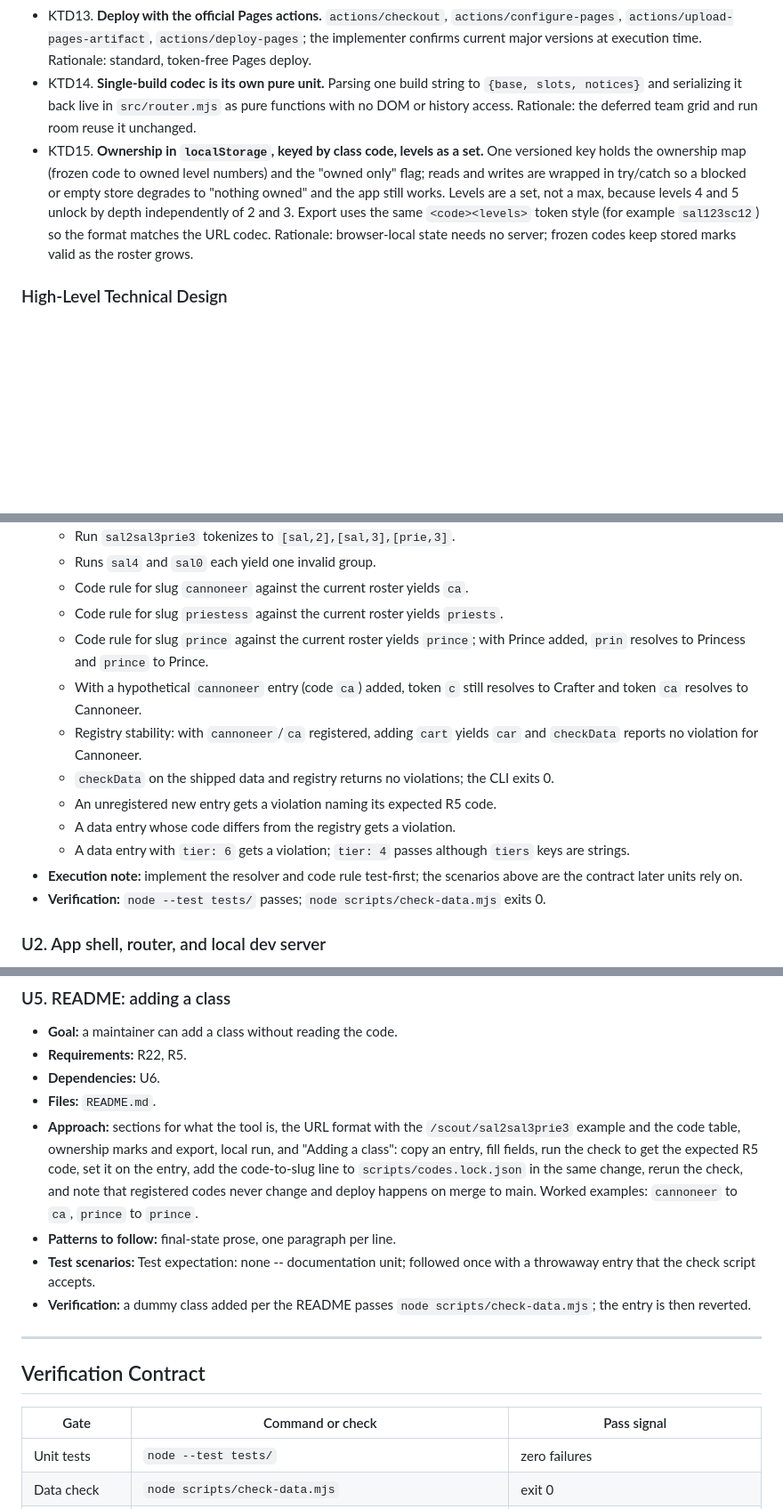
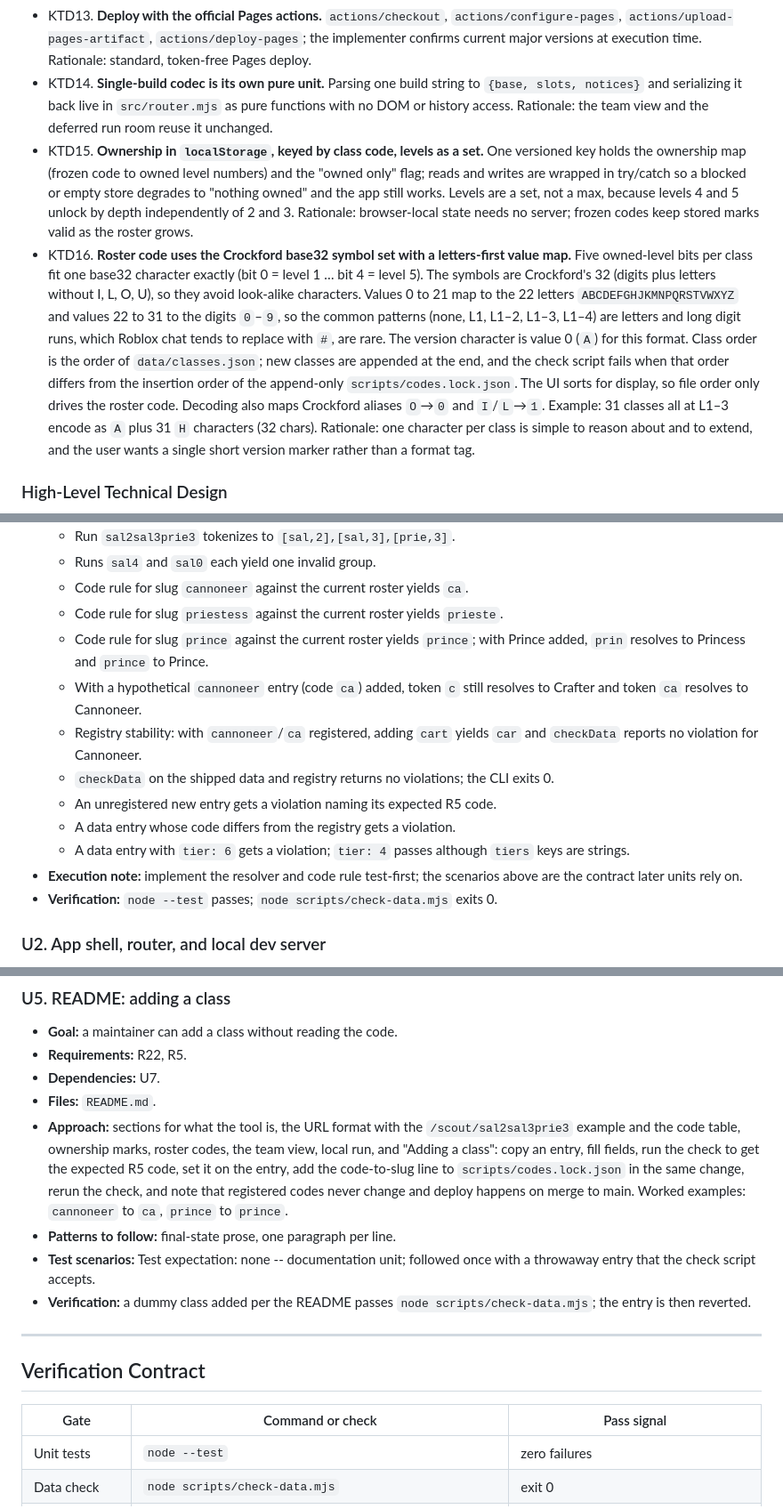
Before and after one commit to thefotios/dtec-tools, a Markdown page: docs/plans/2026-10-29-0927-feat-class-combo-viewer-plan.md, 3 parts joined by grey strips. Shown at 89% size. Rendered like a GitHub page; blank space fills up the shorter version.

```diff
--- a/docs/plans/2026-10-29-0927-feat-class-combo-viewer-plan.md
+++ b/docs/plans/2026-10-29-0927-feat-class-combo-viewer-plan.md
@@ -121,8 +127,9 @@ The game shows class effects one class at a time and passive rolls one slot at a
 - KTD11. **Theme via CSS custom properties, font Nunito 700/900 from Google Fonts.** Palette tokens on `:root`; Nunito's rounded heavy weights approximate the game's look; fallback `system-ui, sans-serif`. Rationale: concrete, swappable, no asset bundling.
 - KTD12. **Built-ins-only toolchain.** `scripts/check-data.mjs`, `scripts/build.mjs`, `scripts/serve.mjs` use `node:` built-ins only; tests use `node --test`. `package.json` holds scripts only, no dependencies. Rationale: user constraint; nothing to install in CI.
 - KTD13. **Deploy with the official Pages actions.** `actions/checkout`, `actions/configure-pages`, `actions/upload-pages-artifact`, `actions/deploy-pages`; the implementer confirms current major versions at execution time. Rationale: standard, token-free Pages deploy.
-- KTD14. **Single-build codec is its own pure unit.** Parsing one build string to `{base, slots, notices}` and serializing it back live in `src/router.mjs` as pure functions with no DOM or history access. Rationale: the deferred team grid and run room reuse it unchanged.
-- KTD15. **Ownership in `localStorage`, keyed by class code, levels as a set.** One versioned key holds the ownership map (frozen code to owned level numbers) and the "owned only" flag; reads and writes are wrapped in try/catch so a blocked or empty store degrades to "nothing owned" and the app still works. Levels are a set, not a max, because levels 4 and 5 unlock by depth independently of 2 and 3. Export uses the same `<code><levels>` token style (for example `sal123sc12`) so the format matches the URL codec. Rationale: browser-local state needs no server; frozen codes keep stored marks valid as the roster grows.
+- KTD14. **Single-build codec is its own pure unit.** Parsing one build string to `{base, slots, notices}` and serializing it back live in `src/router.mjs` as pure functions with no DOM or history access. Rationale: the team view and the deferred run room reuse it unchanged.
+- KTD15. **Ownership in `localStorage`, keyed by class code, levels as a set.** One versioned key holds the ownership map (frozen code to owned level numbers) and the "owned only" flag; reads and writes are wrapped in try/catch so a blocked or empty store degrades to "nothing owned" and the app still works. Levels are a set, not a max, because levels 4 and 5 unlock by depth independently of 2 and 3. Rationale: browser-local state needs no server; frozen codes keep stored marks valid as the roster grows.
+- KTD16. **Roster code uses the Crockford base32 symbol set with a letters-first value map.** Five owned-level bits per class fit one base32 character exactly (bit 0 = level 1 … bit 4 = level 5). The symbols are Crockford's 32 (digits plus letters without I, L, O, U), so they avoid look-alike characters. Values 0 to 21 map to the 22 letters `ABCDEFGHJKMNPQRSTVWXYZ` and values 22 to 31 to the digits `0`–`9`, so the common patterns (none, L1, L1–2, L1–3, L1–4) are letters and long digit runs, which Roblox chat tends to replace with `#`, are rare. The version character is value 0 (`A`) for this format. Class order is the order of `data/classes.json`; new classes are appended at the end, and the check script fails when that order differs from the insertion order of the append-only `scripts/codes.lock.json`. The UI sorts for display, so file order only drives the roster code. Decoding also maps Crockford aliases `O`→`0` and `I`/`L`→`1`. Example: 31 classes all at L1–3 encode as `A` plus 31 `H` characters (32 chars). Rationale: one character per class is simple to reason about and to extend, and the user wants a single short version marker rather than a format tag.
 
 ### High-Level Technical Design
 
@@ -216,7 +225,7 @@ drill-dashboard/
   - Run `sal2sal3prie3` tokenizes to `[sal,2],[sal,3],[prie,3]`.
   - Runs `sal4` and `sal0` each yield one invalid group.
   - Code rule for slug `cannoneer` against the current roster yields `ca`.
-  - Code rule for slug `priestess` against the current roster yields `priests`.
+  - Code rule for slug `priestess` against the current roster yields `prieste`.
   - Code rule for slug `prince` against the current roster yields `prince`; with Prince added, `prin` resolves to Princess and `prince` to Prince.
   - With a hypothetical `cannoneer` entry (code `ca`) added, token `c` still resolves to Crafter and token `ca` resolves to Cannoneer.
   - Registry stability: with `cannoneer`/`ca` registered, adding `cart` yields `car` and `checkData` reports no violation for Cannoneer.
@@ -225,7 +234,7 @@ drill-dashboard/
   - A data entry whose code differs from the registry gets a violation.
   - A data entry with `tier: 6` gets a violation; `tier: 4` passes although `tiers` keys are strings.
 - **Execution note:** implement the resolver and code rule test-first; the scenarios above are the contract later units rely on.
-- **Verification:** `node --test tests/` passes; `node scripts/check-data.mjs` exits 0.
+- **Verification:** `node --test` passes; `node scripts/check-data.mjs` exits 0.
 
 ### U2. App shell, router, and local dev server
 
@@ -334,9 +375,9 @@ drill-dashboard/
 
 - **Goal:** a maintainer can add a class without reading the code.
 - **Requirements:** R22, R5.
-- **Dependencies:** U6.
+- **Dependencies:** U7.
 - **Files:** `README.md`.
-- **Approach:** sections for what the tool is, the URL format with the `/scout/sal2sal3prie3` example and the code table, ownership marks and export, local run, and "Adding a class": copy an entry, fill fields, run the check to get the expected R5 code, set it on the entry, add the code-to-slug line to `scripts/codes.lock.json` in the same change, rerun the check, and note that registered codes never change and deploy happens on merge to main. Worked examples: `cannoneer` to `ca`, `prince` to `prince`.
+- **Approach:** sections for what the tool is, the URL format with the `/scout/sal2sal3prie3` example and the code table, ownership marks, roster codes, the team view, local run, and "Adding a class": copy an entry, fill fields, run the check to get the expected R5 code, set it on the entry, add the code-to-slug line to `scripts/codes.lock.json` in the same change, rerun the check, and note that registered codes never change and deploy happens on merge to main. Worked examples: `cannoneer` to `ca`, `prince` to `prince`.
 - **Patterns to follow:** final-state prose, one paragraph per line.
 - **Test scenarios:** Test expectation: none -- documentation unit; followed once with a throwaway entry that the check script accepts.
 - **Verification:** a dummy class added per the README passes `node scripts/check-data.mjs`; the entry is then reverted.
@@ -347,7 +388,7 @@ drill-dashboard/
 
 | Gate | Command or check | Pass signal |
 |---|---|---|
-| Unit tests | `node --test tests/` | zero failures |
+| Unit tests | `node --test` | zero failures |
 | Data check | `node scripts/check-data.mjs` | exit 0 |
 | Build | `BASE_PATH=/drill-dashboard/ node scripts/build.mjs` | `dist/index.html` and `dist/404.html` byte-identical, correct base href |
 | Local app | `node scripts/serve.mjs`, open `/scout/sal2sal3prie3` | build renders, no console errors |
```
Also changed, not shown: other parts of docs/plans/2026-10-29-0927-feat-class-combo-viewer-plan.md (+60 -20 lines).
